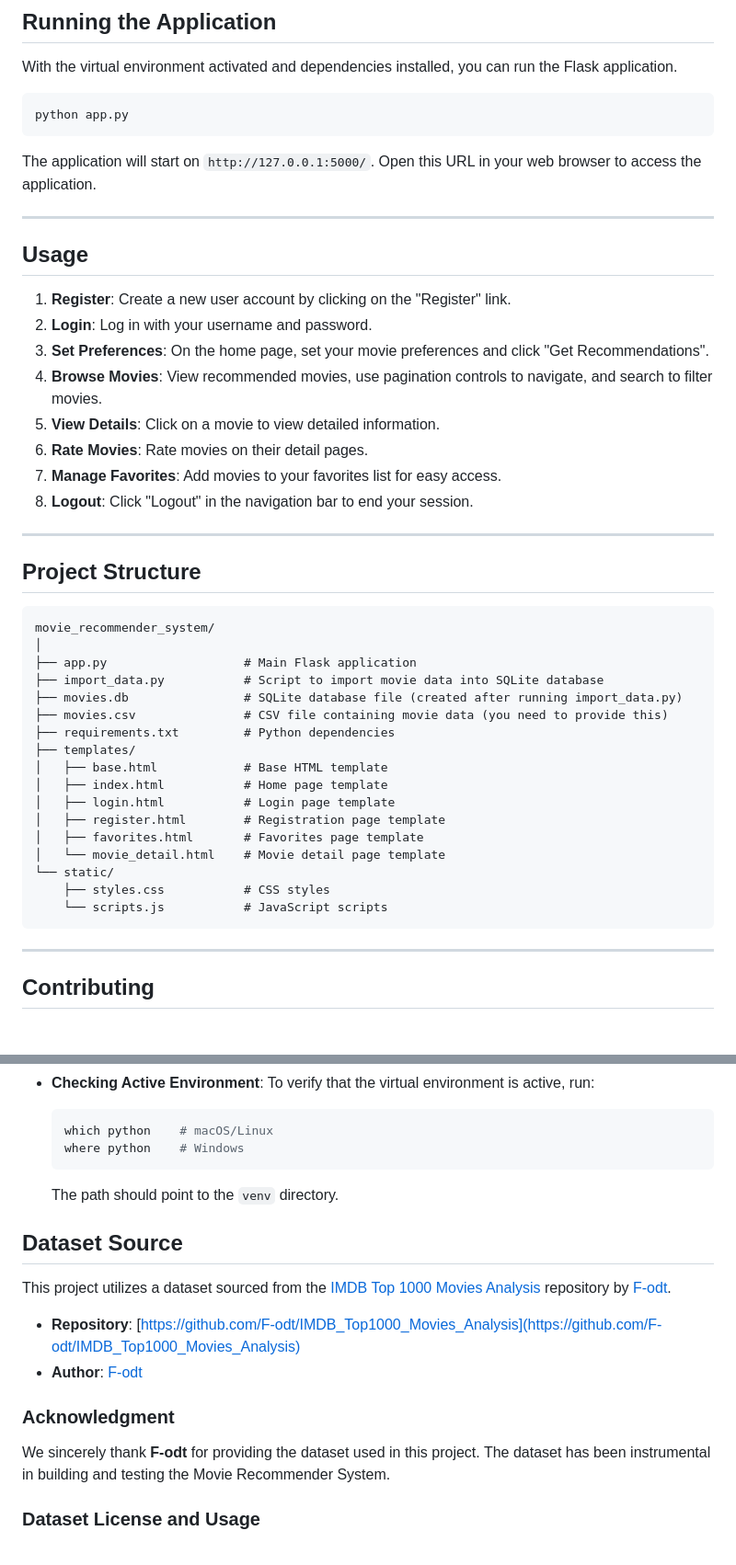
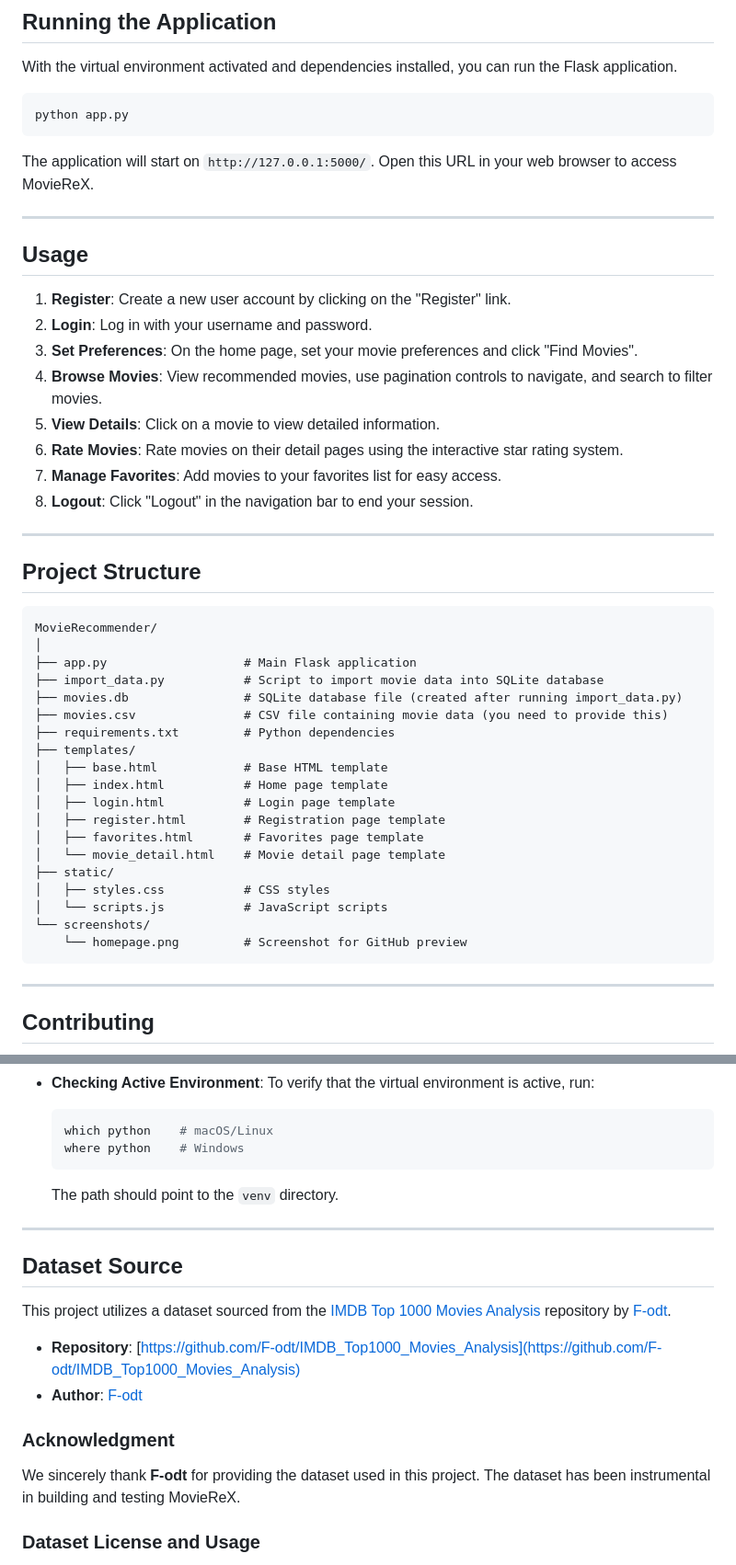
Before and after one commit to KCprsnlcc/MovieRecommender, a Markdown page: README.md, 2 parts joined by grey strips. Shown: that part at 92% size. GitHub-like rendering; blank space fills up the shorter version.

````diff
--- a/README.md
+++ b/README.md
@@ -141,7 +147,7 @@ With the virtual environment activated and dependencies installed, you can run t
 python app.py
 ```
 
-The application will start on `http://127.0.0.1:5000/`. Open this URL in your web browser to access the application.
+The application will start on `http://127.0.0.1:5000/`. Open this URL in your web browser to access MovieReX.
 
 ---
 
@@ -149,10 +155,10 @@ The application will start on `http://127.0.0.1:5000/`. Open this URL in your we
 
 1. **Register**: Create a new user account by clicking on the "Register" link.
 2. **Login**: Log in with your username and password.
-3. **Set Preferences**: On the home page, set your movie preferences and click "Get Recommendations".
+3. **Set Preferences**: On the home page, set your movie preferences and click "Find Movies".
 4. **Browse Movies**: View recommended movies, use pagination controls to navigate, and search to filter movies.
 5. **View Details**: Click on a movie to view detailed information.
-6. **Rate Movies**: Rate movies on their detail pages.
+6. **Rate Movies**: Rate movies on their detail pages using the interactive star rating system.
 7. **Manage Favorites**: Add movies to your favorites list for easy access.
 8. **Logout**: Click "Logout" in the navigation bar to end your session.
 
@@ -161,7 +167,7 @@ The application will start on `http://127.0.0.1:5000/`. Open this URL in your we
 ## Project Structure
 
 ```
-movie_recommender_system/
+MovieRecommender/
 │
 ├── app.py                   # Main Flask application
 ├── import_data.py           # Script to import movie data into SQLite database
@@ -175,9 +181,11 @@ movie_recommender_system/
 │   ├── register.html        # Registration page template
 │   ├── favorites.html       # Favorites page template
 │   └── movie_detail.html    # Movie detail page template
-└── static/
-    ├── styles.css           # CSS styles
-    └── scripts.js           # JavaScript scripts
+├── static/
+│   ├── styles.css           # CSS styles
+│   └── scripts.js           # JavaScript scripts
+└── screenshots/
+    └── homepage.png         # Screenshot for GitHub preview
 ```
 
 ---
@@ -308,6 +316,8 @@ deactivate
 
   The path should point to the `venv` directory.
 
+---
+
 ## Dataset Source
 
 This project utilizes a dataset sourced from the [IMDB Top 1000 Movies Analysis](https://github.com/F-odt/IMDB_Top1000_Movies_Analysis) repository by [F-odt](https://github.com/F-odt).
@@ -317,7 +327,7 @@ This project utilizes a dataset sourced from the [IMDB Top 1000 Movies Analysis]
 
 ### Acknowledgment
 
-We sincerely thank **F-odt** for providing the dataset used in this project. The dataset has been instrumental in building and testing the Movie Recommender System.
+We sincerely thank **F-odt** for providing the dataset used in this project. The dataset has been instrumental in building and testing MovieReX.
 
 ### Dataset License and Usage
 
````
Also changed, not shown: other parts of README.md (+31 -25 lines), screenshots/Get Started.png (added), screenshots/Preferrences.png (added), screenshots/homepage.png (added), 2 other files.
